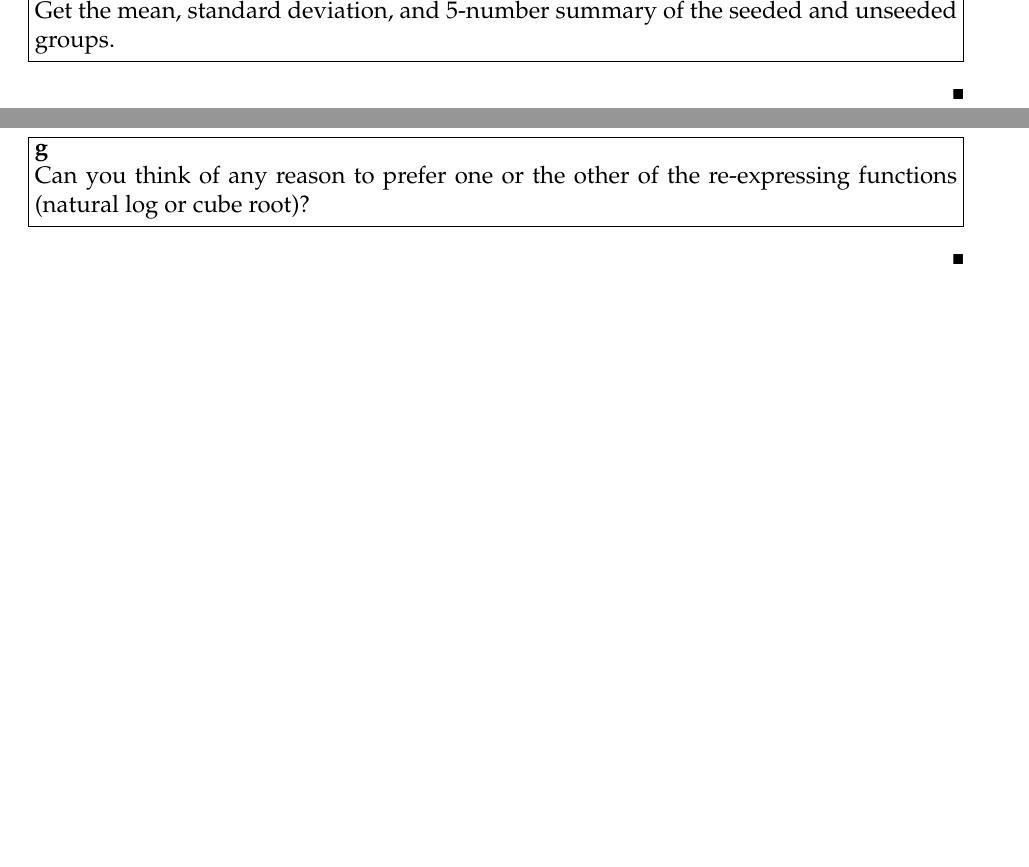
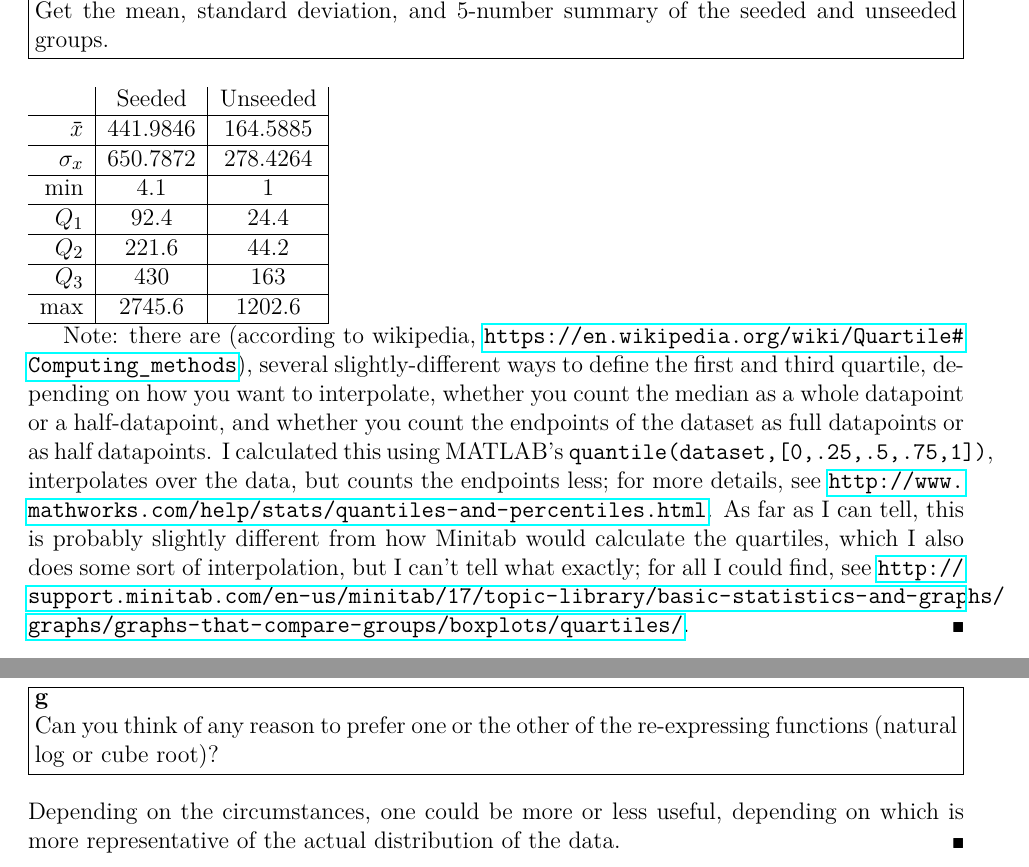
Before and after one commit to g-rocket/35-psets, a LaTeX document (Oct_27.tex): two parts of pages 3 and 8 of 8 before the commit and two parts of pages 5 and 10 of 10 after it, joined at a grey line, cut so that both start at the same text, the shorter picture padded with empty space. Compiled offline with pdfLaTeX.

Commit message:
do oct27

```diff
--- a/Oct_27.tex
+++ b/Oct_27.tex
@@ -2,11 +2,17 @@
 \usepackage[margin=1in]{geometry}
 \usepackage{graphicx}
 
+\usepackage{hyperref,url}
+
+\usepackage{lmodern}
+
 % info for header block in upper right hand corner
-\name{}
+\name{Gavin Yancey}
 \class{Probability and Statistics}
 \assignment{Homework 1}
 \duedate{Tuesday, October 27}
+
+\usepackage{epstopdf}
 
 % use \image{my_file.png} to add a centered image %
 %   to your document!                             %
@@ -48,7 +62,18 @@
 \end{problem}
 
 \begin{solution}
+	\begin{tabular}{r|c|c|}
+		& Seeded & Unseeded \\\hline
+		$\bar{x}$ & 441.9846 & 164.5885 \\\hline
+		$\sigma_x$ & 650.7872 & 278.4264 \\\hline
+		min & 4.1 & 1 \\\hline
+		$Q_1$ & 92.4 & 24.4 \\\hline
+		$Q_2$ & 221.6 & 44.2 \\\hline
+		$Q_3$ & 430 & 163 \\\hline
+		max & 2745.6 & 1202.6 \\\hline
+	\end{tabular}
 
+	Note: there are (according to wikipedia, \url{https://en.wikipedia.org/wiki/Quartile#Computing_methods}), several slightly-different ways to define the first and third quartile, depending on how you want to interpolate, whether you count the median as a whole datapoint or a half-datapoint, and whether you count the endpoints of the dataset as full datapoints or as half datapoints. I calculated this using MATLAB's \texttt{quantile(dataset,[0,.25,.5,.75,1])}, interpolates over the data, but counts the endpoints less; for more details, see \url{http://www.mathworks.com/help/stats/quantiles-and-percentiles.html}. As far as I can tell, this is probably slightly different from how Minitab would calculate the quartiles, which I also does some sort of interpolation, but I can't tell what exactly; for all I could find, see \url{http://support.minitab.com/en-us/minitab/17/topic-library/basic-statistics-and-graphs/graphs/graphs-that-compare-groups/boxplots/quartiles/}.
 \end{solution}
 \newpage
 
@@ -108,7 +137,7 @@
 \end{problem}
 
 \begin{solution}
-
+	Depending on the circumstances, one could be more or less useful, depending on which is more representative of the actual distribution of the data.
 \end{solution}
 
 \end{document}
```
Also changed, not shown: Oct_27.pdf (deleted), oct27g1.1.eps (added), oct27g1.2.eps (added), oct27g1.eps (added), oct27g2.1.eps (added), oct27g2.2.eps (added), oct27g2.eps (added), oct27g3.eps (added), oct27g4.eps (added), oct27g5.eps (added), Oct_27.tex (16 more changed lines).
